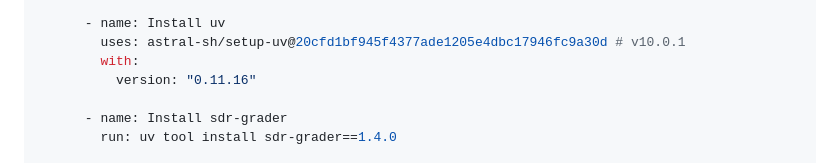
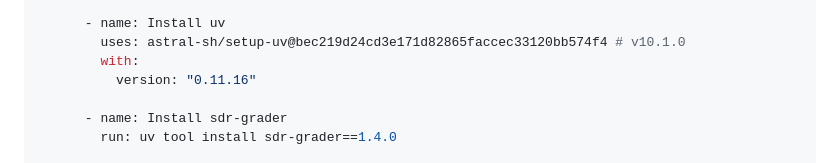
Before and after one commit to brian-a-au/sdr-grader, a Markdown page: docs/CI_INTEGRATION.md, the part around the change. Drawn GitHub-style.

Commit message:
docs: align public CI example with setup-uv update

```diff
--- a/docs/CI_INTEGRATION.md
+++ b/docs/CI_INTEGRATION.md
@@ -39,7 +39,7 @@ jobs:
           persist-credentials: false
 
       - name: Install uv
-        uses: astral-sh/setup-uv@20cfd1bf945f4377ade1205e4dbc17946fc9a30d # v10.0.1
+        uses: astral-sh/setup-uv@bec219d24cd3e171d82865faccec33120bb574f4 # v10.1.0
         with:
           version: "0.11.16"
 
```
